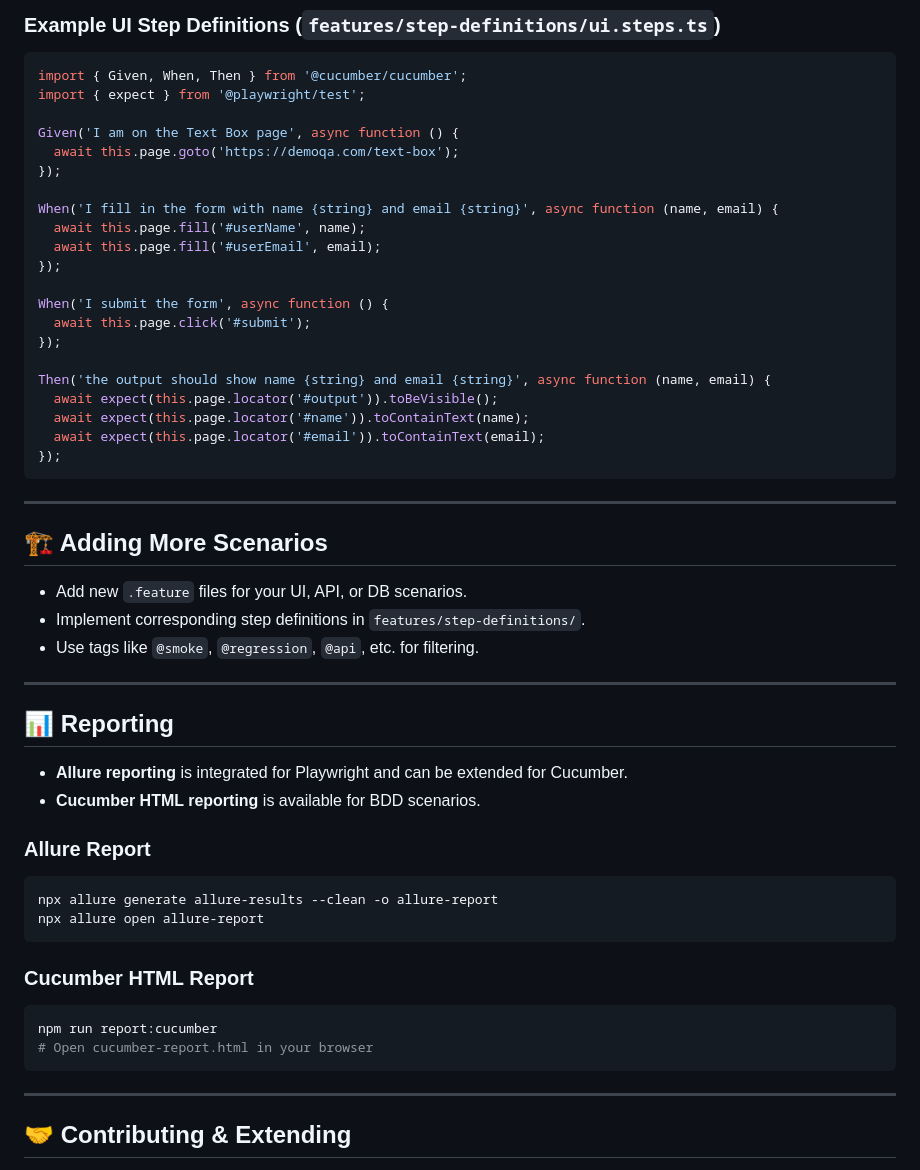
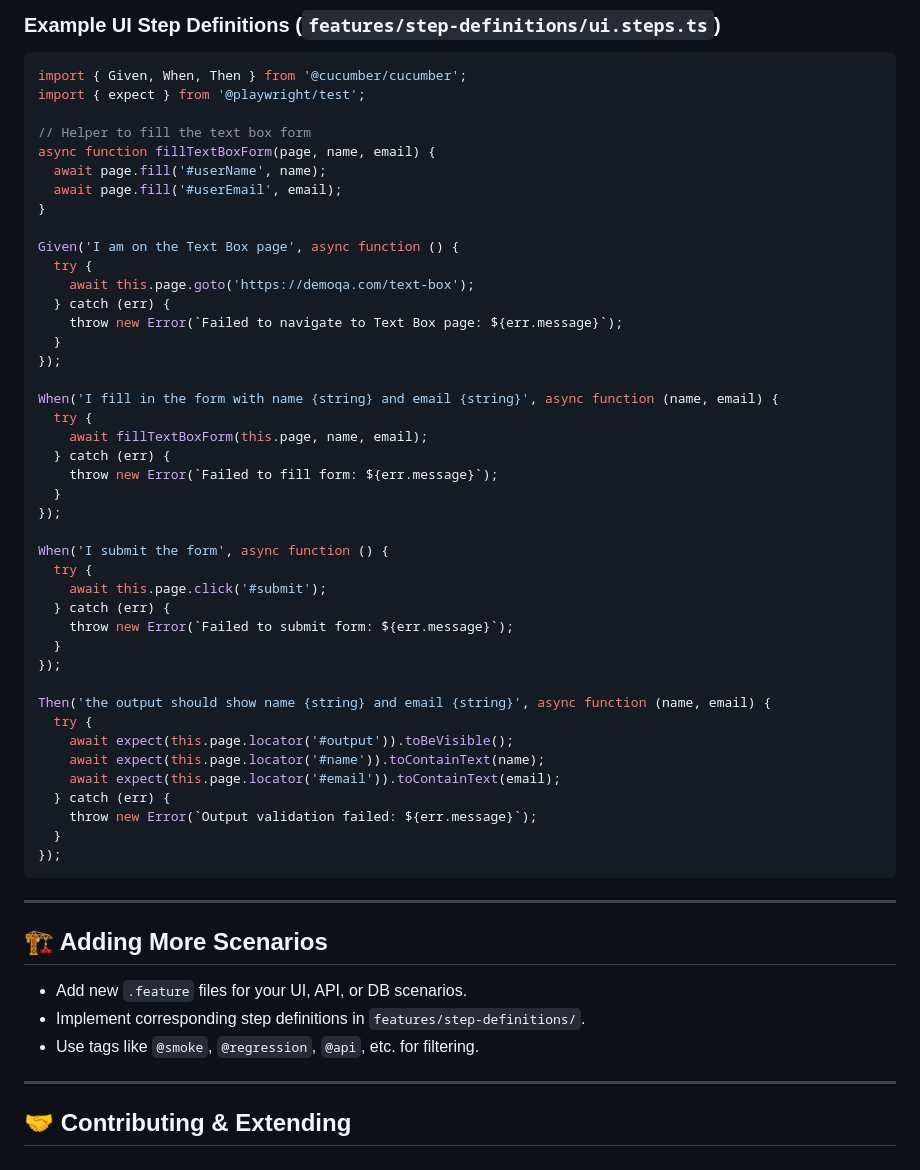
Before and after one commit to maruthivip/TestAutomationFramework, a Markdown page: README.md, the part around the change printed below. Rendered like a GitHub page.

````diff
--- a/README.md
+++ b/README.md
@@ -68,23 +78,44 @@ Feature: DemoQA UI Testing
 import { Given, When, Then } from '@cucumber/cucumber';
 import { expect } from '@playwright/test';
 
+// Helper to fill the text box form
+async function fillTextBoxForm(page, name, email) {
+  await page.fill('#userName', name);
+  await page.fill('#userEmail', email);
+}
+
 Given('I am on the Text Box page', async function () {
-  await this.page.goto('https://demoqa.com/text-box');
+  try {
+    await this.page.goto('https://demoqa.com/text-box');
+  } catch (err) {
+    throw new Error(`Failed to navigate to Text Box page: ${err.message}`);
+  }
 });
 
 When('I fill in the form with name {string} and email {string}', async function (name, email) {
-  await this.page.fill('#userName', name);
-  await this.page.fill('#userEmail', email);
+  try {
+    await fillTextBoxForm(this.page, name, email);
+  } catch (err) {
+    throw new Error(`Failed to fill form: ${err.message}`);
+  }
 });
 
 When('I submit the form', async function () {
-  await this.page.click('#submit');
+  try {
+    await this.page.click('#submit');
+  } catch (err) {
+    throw new Error(`Failed to submit form: ${err.message}`);
+  }
 });
 
 Then('the output should show name {string} and email {string}', async function (name, email) {
-  await expect(this.page.locator('#output')).toBeVisible();
-  await expect(this.page.locator('#name')).toContainText(name);
-  await expect(this.page.locator('#email')).toContainText(email);
+  try {
+    await expect(this.page.locator('#output')).toBeVisible();
+    await expect(this.page.locator('#name')).toContainText(name);
+    await expect(this.page.locator('#email')).toContainText(email);
+  } catch (err) {
+    throw new Error(`Output validation failed: ${err.message}`);
+  }
 });
 ```
 
@@ -94,24 +125,6 @@ Then('the output should show name {string} and email {string}', async function (
 - Add new `.feature` files for your UI, API, or DB scenarios.
 - Implement corresponding step definitions in `features/step-definitions/`.
 - Use tags like `@smoke`, `@regression`, `@api`, etc. for filtering.
-
----
-
-## 📊 Reporting
-- **Allure reporting** is integrated for Playwright and can be extended for Cucumber.
-- **Cucumber HTML reporting** is available for BDD scenarios.
-
-### Allure Report
-```sh
-npx allure generate allure-results --clean -o allure-report
-npx allure open allure-report
-```
-
-### Cucumber HTML Report
-```sh
-npm run report:cucumber
-# Open cucumber-report.html in your browser
-```
 
 ---
 
````
Also changed, not shown: other parts of README.md (+25 -15 lines).
